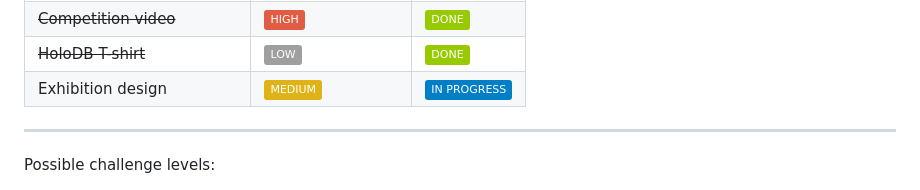
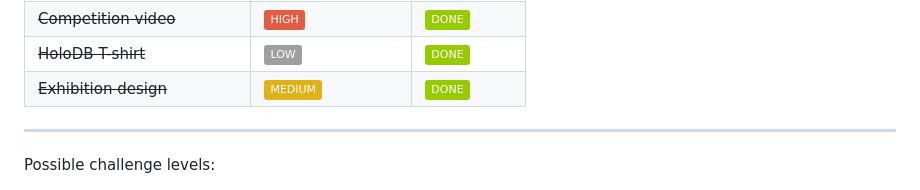
Before and after one commit to miniconnect/innotdk2025, a Markdown page: MILESTONES.md, the part around the change. Rendered like a GitHub page; badges without logos.

```diff
--- a/MILESTONES.md
+++ b/MILESTONES.md
@@ -21,7 +21,7 @@
 | ~~Competition poster~~ | ![HIGH](https://img.shields.io/badge/HIGH-red) | ![DONE](https://img.shields.io/badge/DONE-green) |
 | ~~Competition video~~ | ![HIGH](https://img.shields.io/badge/HIGH-red) | ![DONE](https://img.shields.io/badge/DONE-green) |
 | ~~HoloDB T-shirt~~ | ![LOW](https://img.shields.io/badge/LOW-lightgray) | ![DONE](https://img.shields.io/badge/DONE-green) |
-| Exhibition design | ![MEDIUM](https://img.shields.io/badge/MEDIUM-yellow) | ![IN PROGRESS](https://img.shields.io/badge/IN_PROGRESS-blue) |
+| ~~Exhibition design~~ | ![MEDIUM](https://img.shields.io/badge/MEDIUM-yellow) | ![DONE](https://img.shields.io/badge/DONE-green) |
 
 ---
 
```
